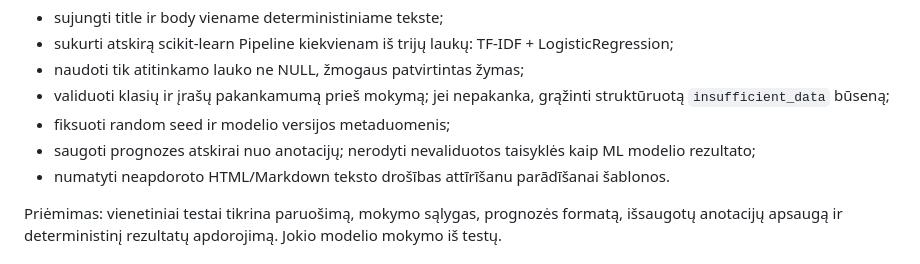
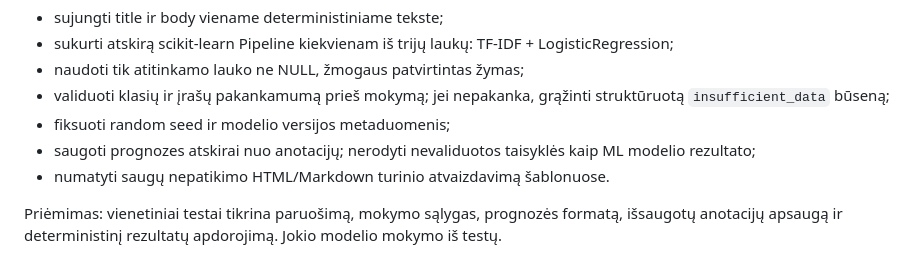
Before and after one commit to darijuslip902/Bakalauras, a Markdown page: docs/IMPLEMENTATION_PLAN.md, the part around the change. Drawn GitHub-style.

Commit message:
docs: fix language in implementation and labeling guides

```diff
--- a/docs/IMPLEMENTATION_PLAN.md
+++ b/docs/IMPLEMENTATION_PLAN.md
@@ -49,7 +49,7 @@ Darbai:
 - validuoti klasių ir įrašų pakankamumą prieš mokymą; jei nepakanka, grąžinti struktūruotą `insufficient_data` būseną;
 - fiksuoti random seed ir modelio versijos metaduomenis;
 - saugoti prognozes atskirai nuo anotacijų; nerodyti nevaliduotos taisyklės kaip ML modelio rezultato;
-- numatyti neapdoroto HTML/Markdown teksto drošības attīrīšanu parādīšanai šablonos.
+- numatyti saugų nepatikimo HTML/Markdown turinio atvaizdavimą šablonuose.
 
 Priėmimas: vienetiniai testai tikrina paruošimą, mokymo sąlygas, prognozės formatą, išsaugotų anotacijų apsaugą ir deterministinį rezultatų apdorojimą. Jokio modelio mokymo iš testų.
 
```
